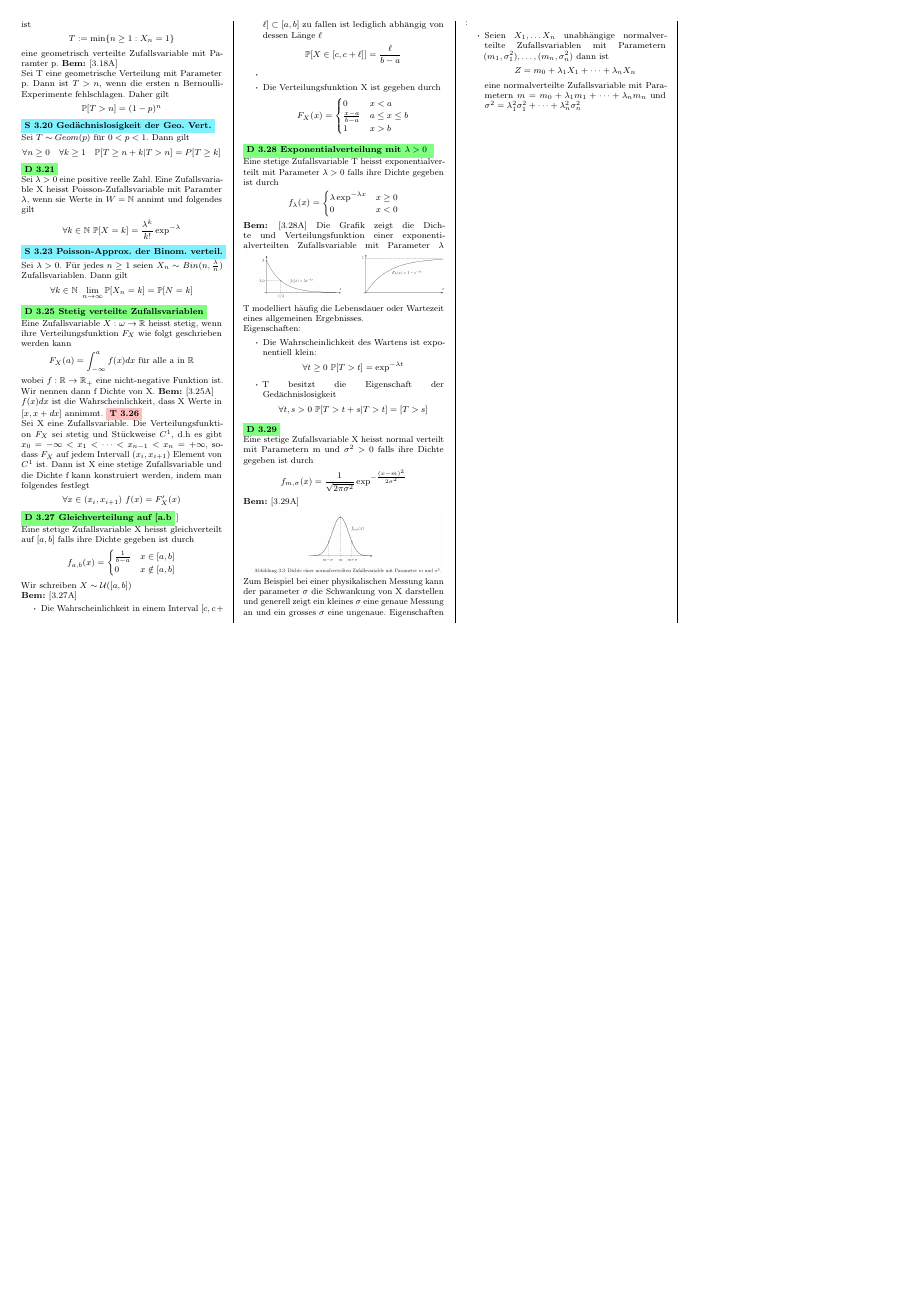
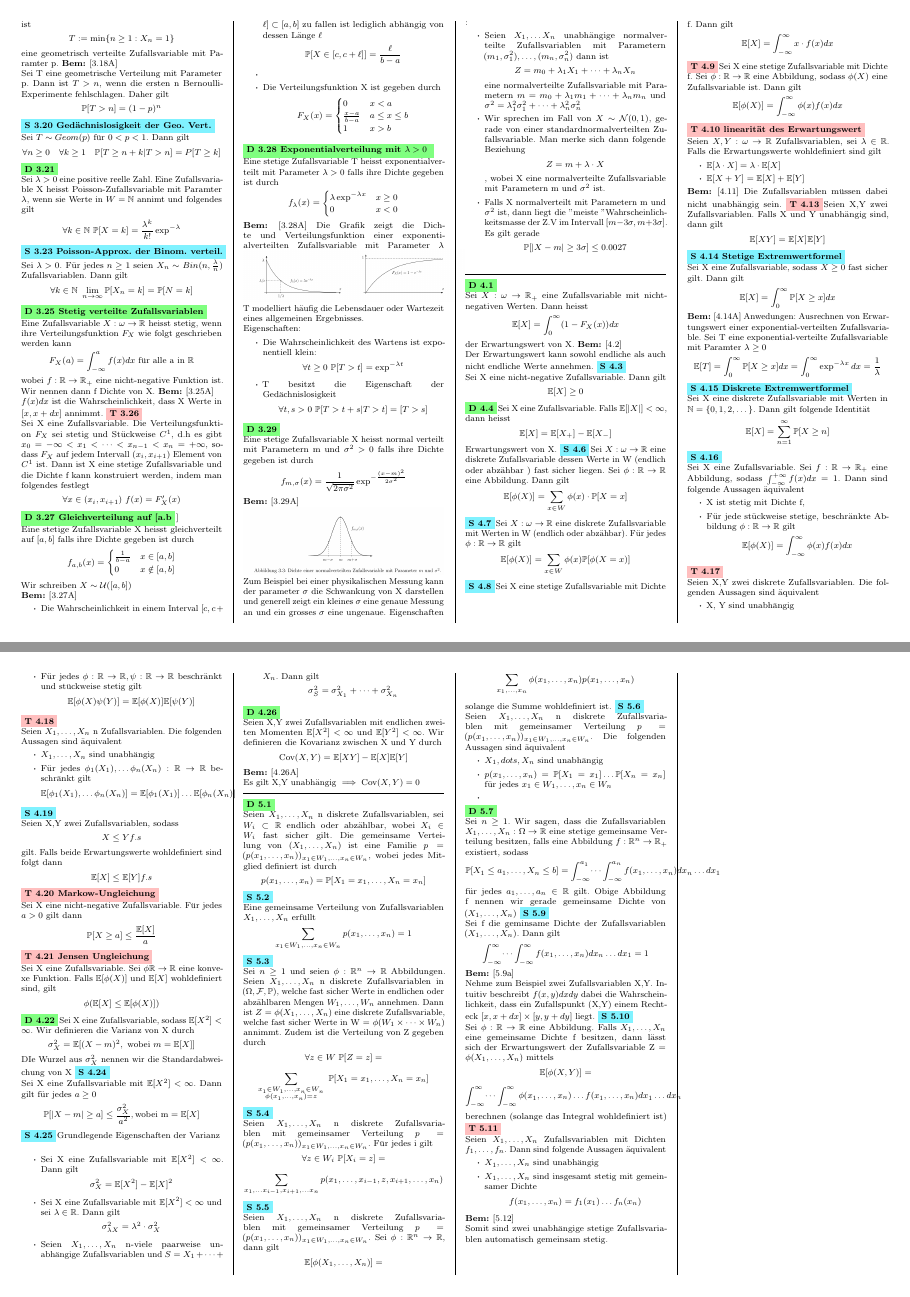
Before and after one commit to SamuelAggeler/W-S, a LaTeX document (summary.tex, which reads Kapitel3.tex, Kapitel4.tex): page 2 of 2 before the commit and pages 2 and 3 of 3 after it, the two joined at a grey line, the shorter picture padded with empty space. Compiled offline with pdfLaTeX.

Commit message:
random saves v2

```diff
--- a/Kapitel3.tex
+++ b/Kapitel3.tex
@@ -75,4 +75,6 @@ Eine stetige Zufallsvariable X heisst normal verteilt mit Parametern m und \( \s
 Zum Beispiel bei einer physikalischen Messung kann der parameter \( \sigma\) die Schwankung von X darstellen und generell zeigt ein kleines \(\sigma\) eine genaue Messung an und ein grosses \(\sigma\) eine ungenaue.
 Eigenschaften : \begin{itemize}
     \item Seien \(X_1, \dots X_n\) unabhängige normalverteilte Zufallsvariablen mit Parametern \((m_1, \sigma_1^2), \dots , (m_n, \sigma_n^2)\) dann ist \[ Z = m_0 + \lambda_1 X_1 + \dots + \lambda_n X_n \] eine normalverteilte Zufallsvariable mit Parametern \(m = m_0 + \lambda_1 m_1 + \dots + \lambda_n m_n\) und \(\sigma^2 = \lambda_1^2 \sigma_1^2 + \dots + \lambda_n^2 \sigma_n^2\)
+    \item Wir sprechen im Fall von  \( X \sim \mathcal{N}(0,1)\), gerade von einer standardnormalverteilten Zufallsvariable. Man merke sich dann folgende Beziehung \[ Z = m + \lambda \cdot X\], wobei X eine normalverteilte Zufallsvariable mit Parametern m und \(\sigma^2\) ist.
+    \item Falls X normalverteilt mit Parametern m und \( \sigma^2 \) ist, dann liegt die "meiste " Wahrscheinlichkeitsmasse der Z.V im Intervall \( [m - 3\sigma, m + 3\sigma ]\). Es gilt gerade \[ \mathbb{P}[\abs{X - m} \geq 3 \sigma ] \leq 0.0027\]
 \end{itemize}
--- /dev/null
+++ b/Kapitel4.tex
@@ -0,0 +1,62 @@
+\sep
+\Def[4.1] \newline
+Sei \( X : \omega \rightarrow \R_+ \) eine Zufallsvariable mit nicht-negativen Werten. Dann heisst \[ \mathbb{E}[X] = \int_0^\infty (1-F_X(x)) dx\] der Erwartungswert von X.
+\Bem[4.2] \newline
+Der Erwartungswert kann sowohl endliche als auch nicht endliche Werte annehmen.
+\Satz[4.3] \newline
+Sei X eine nicht-negative Zufallsvariable. Dann gilt \[ \mathbb{E}[X] \geq 0\]
+\Def[4.4] Sei X eine Zufallsvariable. Falls \(\mathbb{E}[\abs{X}] < \infty \), dann heisst \[ \mathbb{E}[X] = \mathbb{E}[X_+] - \mathbb{E}[X_-]\] Erwartungswert von X.
+\Satz[4.6] Sei \( X: \omega \rightarrow \R \) eine diskrete Zufallsvariable dessen Werte in W (endlich oder abzähbar ) fast sicher liegen. Sei \( \phi : \R \rightarrow \R \) eine Abbildung. Dann gilt \[ \mathbb{E}[\phi(X)] = \sum_{x \in W} \phi(x) \cdot \mathbb{P}[X = x]\]
+\Satz[4.7] Sei \( X: \omega \rightarrow \R \) eine diskrete Zufallsvariable mit Werten in W (endlich oder abzähbar). Für jedes \(\phi : \R \rightarrow \R \) gilt \[ \mathbb{E}[\phi(X)] = \sum_{x \in W} \phi(x) \mathbb{P}[\phi(X = x)]\]
+\Satz[4.8] Sei X eine stetige Zufallsvariable mit Dichte f. Dann gilt \[\mathbb{E}[X] = \int_{-\infty}^{\infty} x \cdot f(x)dx\]
+\Theo[4.9] Sei X eine stetige Zufallsvariable mit Dichte f. Sei \(\phi : \R \rightarrow \R \) eine Abbildung, sodass \( \phi(X )\) eine Zufallsvariable ist. Dann gilt \[ \mathbb{E}[\phi(X)] = \int_{-\infty}^{\infty} \phi(x)f(x)dx\]
+\Theo[4.10 linearität des Erwartungswert] \newline
+Seien \(X, Y : \omega \rightarrow \R \) Zufallsvariablen, sei \(\lambda \in \R\). Falls die Erwartungswerte wohldefiniert sind gilt \begin{itemize}
+    \item \(\mathbb{E}[ \lambda \cdot X ] = \lambda \cdot \mathbb{E}[X]\)
+    \item \(\mathbb{E}[X + Y] = \mathbb{E}[X] + \mathbb{E}[Y]\)
+\end{itemize}
+\Bem[4.11] Die Zufallsvariablen müssen dabei nicht unabhängig sein.
+\Theo[4.13] Seien X,Y zwei Zufallsvariablen. Falls X und Y unabhängig sind, dann gilt \[ \mathbb{E}[XY] = \mathbb{E}[X]\mathbb{E}[Y]\]
+\Satz[4.14 Stetige Extremwertformel] \newline
+Sei X eine Zufallsvariable, sodass \( X \geq 0 \) fast sicher gilt. Dann gilt \[ \mathbb{E}[X] = \int_0^{\infty} \mathbb{P}[X \geq x]dx\]
+\Bem[4.14A]
+Anwedungen: Ausrechnen von Erwartungswert einer exponential-verteilten Zufallsvariable. Sei T eine exponential-verteilte Zufallsvariable mit Paramter \(\lambda \geq 0\) \[ \mathbb{E}[T] = \int_0^\infty \mathbb{P}[X \geq x]dx = \int_0^\infty \exp^{-\lambda x }dx = \frac{1}{\lambda}\]
+\Satz[4.15 Diskrete Extremwertformel] \newline
+Sei X eine diskrete Zufallsvariable mit Werten in \( \N = \{0, 1, 2, \dots \}\). Dann gilt folgende Identität \[ \mathbb{E}[X] = \sum_{n=1}^{\infty} \mathbb{P}[X \geq n]\]
+\Satz[4.16] \newline
+Sei X eine Zufallsvariable. Sei \( f: \R \rightarrow \R_+ \) eine Abbildung, sodass \( \int_{-\infty}^{+ \infty} f(x)dx = 1\). Dann sind folgende Aussagen äquivalent
+\begin{itemize}
+    \item X ist stetig mit Dichte f,
+    \item Für jede stückweise stetige, beschränkte Abbildung \(\phi: \R \rightarrow \R \) gilt \[ \mathbb{E}[\phi(X)] = \int_{-\infty}^{\infty}\phi (x) f(x)dx\]
+\end{itemize}
+\Theo[4.17] \newline
+Seien X,Y zwei diskrete Zufallsvariablen. Die folgenden Aussagen sind äquivalent
+\begin{itemize}
+    \item X, Y sind unabhängig
+    \item Für jedes \( \phi : \R \rightarrow \R, \psi : \R \rightarrow \R \) beschränkt und stückweise stetig gilt \[ \mathbb{E}[\phi(X)\psi(Y)] = \mathbb{E}[\phi(X)]\mathbb{E}[\psi(Y)]\]
+\end{itemize}
+\Theo[4.18] \newline
+Seien \(X_1, \dots , X_n \) n Zufallsvariablen. Die folgenden Aussagen sind äquivalent
+\begin{itemize}
+    \item \(X_1, \dots , X_n \) sind unabhängig
+    \item Für jedes \( \phi_1 (X_1), \dots \phi_n(X_n ) : \R \rightarrow \R \) beschränkt gilt \[\mathbb{E}[\phi_1(X_1), \dots \phi_n(X_n)] = \mathbb{E}[\phi_1(X_1)] \dots \mathbb{E}[\phi_n(X_n)]\]
+\end{itemize}
+\Satz[4.19] \newline
+Seien X,Y zwei Zufallsvariablen, sodass \[ X \leq Y f.s\] gilt. Falls beide Erwartungswerte wohldefiniert sind folgt dann \[ \mathbb{E}[X] \leq \mathbb{E}[Y] f.s\]
+\Theo[4.20 Markow-Ungleichung] \newline
+Sei X eine nicht-negative Zufallsvariable. Für jedes \( a > 0\) gilt dann \[ \mathbb{P}[X \geq a ] \leq \frac{\mathbb{E}[X]}{a}\]
+\Theo[4.21 Jensen Ungleichung] \newline
+Sei X eine Zufallsvariable. Sei \( \phi \R \rightarrow \R \) eine konvexe Funktion. Falls \( \mathbb{E}[\phi(X)]\) und \( \mathbb{E}[X]\) wohldefiniert sind, gilt \[ \phi(\mathbb{E}[X] \leq \mathbb{E}[\phi(X)])\]
+\Def[4.22] Sei X eine Zufallsvariable, sodass \( \mathbb{E}[X^2] < \infty \). Wir definieren die Varianz von X durch \[ \sigma_X^2 = \mathbb{E}[(X-m)^2, \ \text{wobei} \ m=\mathbb{E}[X]]\] DIe Wurzel aus \(\sigma_X^2\) nennen wir die Standardabweichung von X
+\Satz[4.24] \newline
+Sei X eine Zufallsvariable mit \( \mathbb{E}[X^2] < \infty\). Dann gilt für jedes \( a \geq 0\) \[ \mathbb{P}[\abs{X -m} \geq a] \leq \frac{\sigma_X^2}{a^2}, \text{wobei m} = \mathbb{E}[X]\]
+\Satz[4.25] Grundlegende Eigenschaften der Varianz \newline
+\begin{itemize}
+    \item Sei X eine Zufallsvariable mit \( \mathbb{E}[X^2] < \infty \). Dann gilt \[ \sigma_X^2 = \mathbb{E}[X^2] - \mathbb{E}[X]^2\]
+    \item Sei X eine Zufallsvariable mit \( \mathbb{E}[X^2] < \infty \) und sei \( \lambda \in \R \). Dann gilt \[ \sigma_{\lambda X}^2 = \lambda^2 \cdot \sigma_X^2\]
+    \item Seien \(X_1, \dots , X_n \) n-viele paarweise unabhängige Zufallsvariablen und \(S = X_1 + \dots + X_n\). Dann gilt \[ \sigma_S^2 = \sigma_{X_1}^2 + \dots + \sigma_{X_n}^2\]
+\end{itemize}
+\Def[4.26] \newline
+Seien X,Y zwei Zufallsvariablen mit endlichen zweiten Momenten \( \mathbb{E}[X^2] < \infty \) und \( \mathbb{E}[Y^2] < \infty \). Wir definieren die Kovarianz zwischen X und Y durch \[\text{Cov}(X,Y) = \mathbb{E}[XY]-\mathbb{E}[X]\mathbb{E}[Y]\]
+\Bem[4.26A] \newline
+Es gilt X,Y unabhängig \( \implies \text{Cov}(X,Y) = 0\)
```
Also changed, not shown: summary.tex (+2 -0 lines), summary.pdf, 7 other files.
